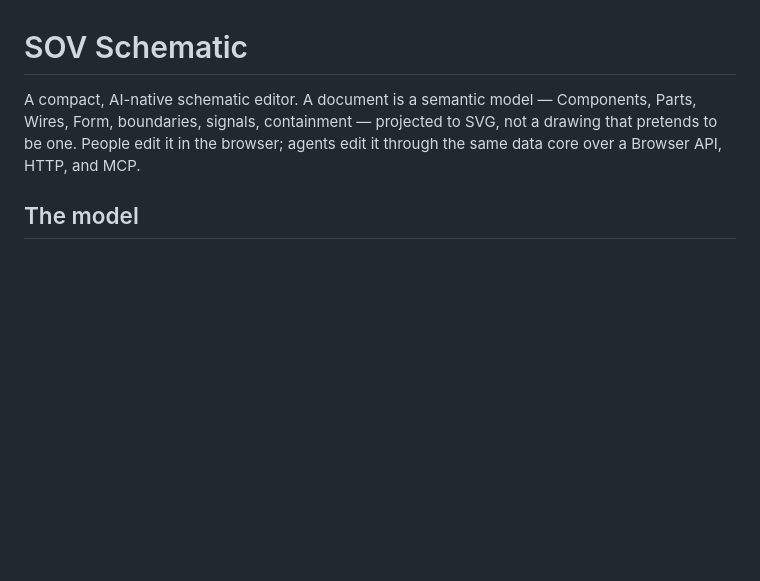
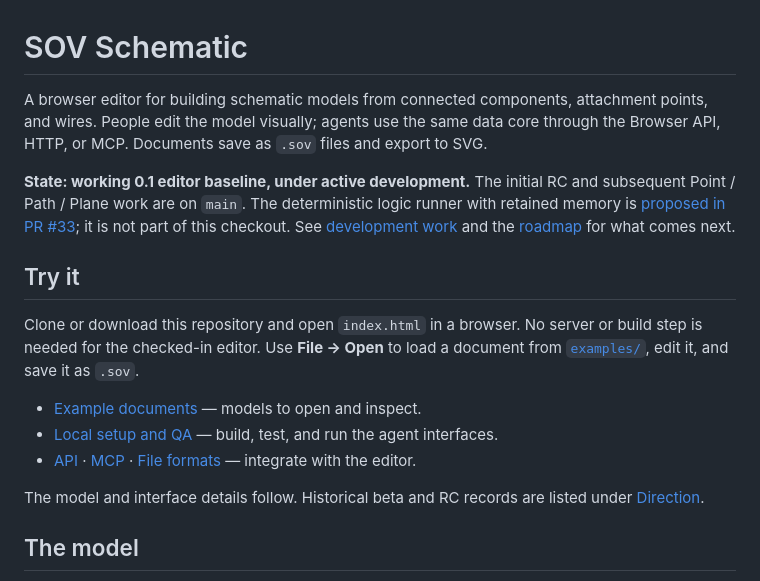
Before and after one commit to bdf1992/schematically, a Markdown page: README.md, the part around the change. GitHub-like rendering; blank space fills up the shorter version.

Commit message:
docs: make project state and first steps visible

```diff
--- a/README.md
+++ b/README.md
@@ -1,6 +1,18 @@
 # SOV Schematic
 
-A compact, AI-native schematic editor. A document is a semantic model — Components, Parts, Wires, Form, boundaries, signals, containment — projected to SVG, not a drawing that pretends to be one. People edit it in the browser; agents edit it through the same data core over a Browser API, HTTP, and MCP.
+A browser editor for building schematic models from connected components, attachment points, and wires. People edit the model visually; agents use the same data core through the Browser API, HTTP, or MCP. Documents save as `.sov` files and export to SVG.
+
+**State: working 0.1 editor baseline, under active development.** The initial RC and subsequent Point / Path / Plane work are on `main`. The deterministic logic runner with retained memory is [proposed in PR #33](https://github.com/bdf1992/schematically/pull/33); it is not part of this checkout. See [development work](https://github.com/bdf1992/schematically/pulls) and the [roadmap](ROADMAP.md) for what comes next.
+
+## Try it
+
+Clone or download this repository and open `index.html` in a browser. No server or build step is needed for the checked-in editor. Use **File → Open** to load a document from [`examples/`](examples/), edit it, and save it as `.sov`.
+
+- [Example documents](examples/README.md) — models to open and inspect.
+- [Local setup and QA](LOCAL-SETUP.md) — build, test, and run the agent interfaces.
+- [API](API.md) · [MCP](MCP.md) · [File formats](DATA-FORMATS.md) — integrate with the editor.
+
+The model and interface details follow. Historical beta and RC records are listed under [Direction](#direction).
 
 ## The model
 
```
